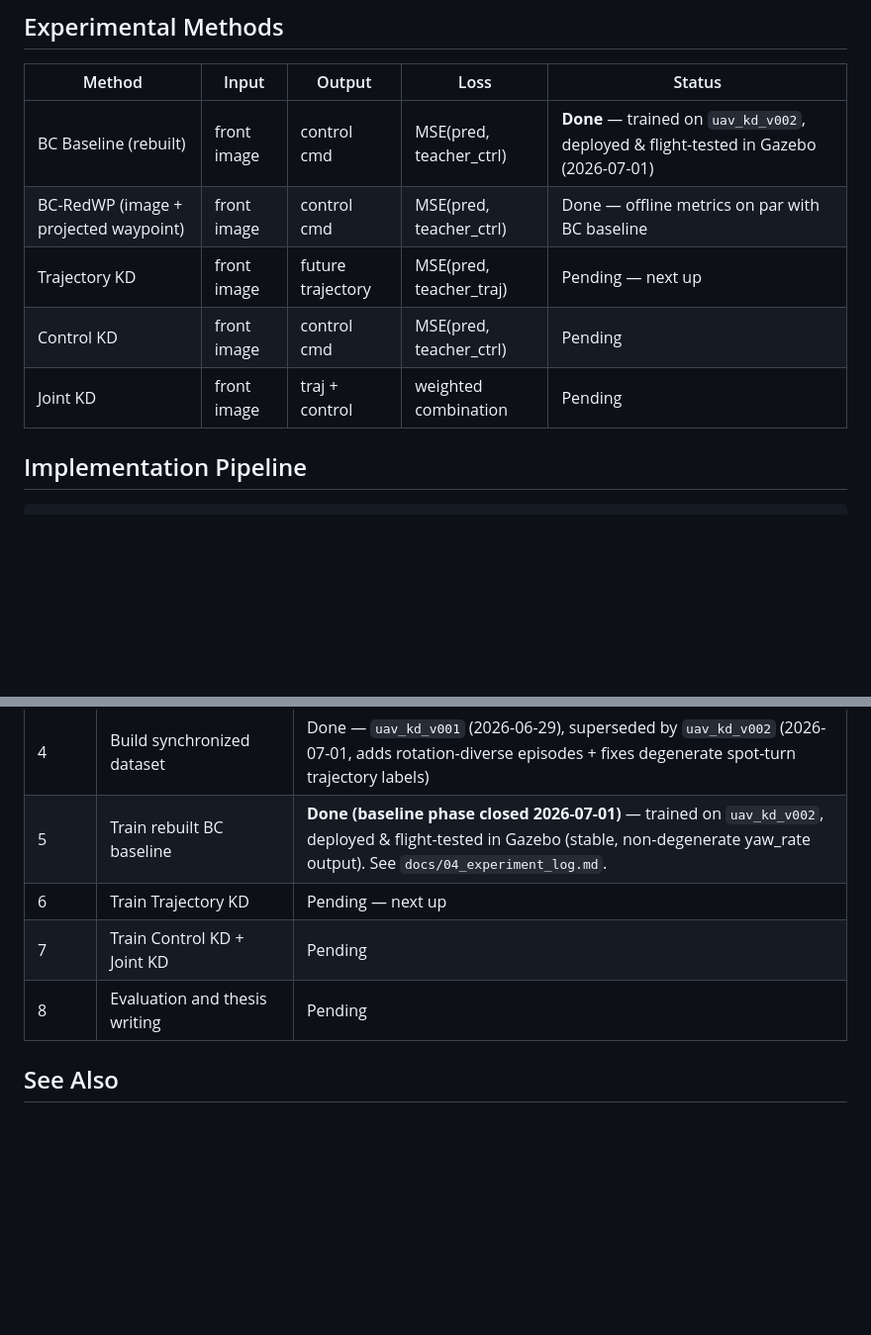
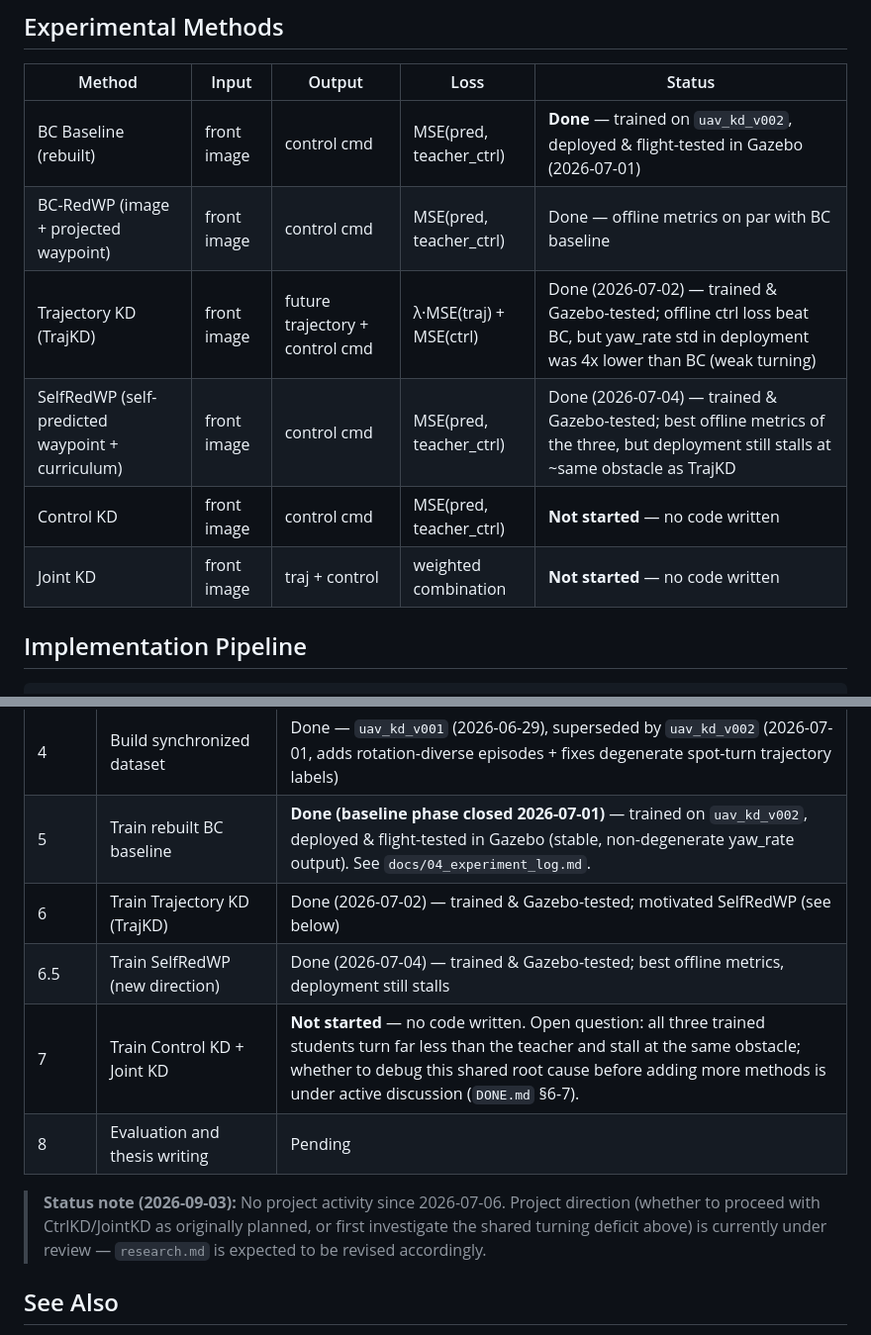
Before and after one commit to luciana-lucy-L/uav_kd_projects, a Markdown page: README.md, 2 parts joined by grey strips. Shown at 99% size. Rendered like a GitHub page; blank space fills up the shorter version.

```diff
--- a/README.md
+++ b/README.md
@@ -31,9 +31,10 @@ The CERLAB source code is an external dependency. It must not be modified.
 |---|---|---|---|---|
 | BC Baseline (rebuilt) | front image | control cmd | MSE(pred, teacher_ctrl) | **Done** — trained on `uav_kd_v002`, deployed & flight-tested in Gazebo (2026-07-01) |
 | BC-RedWP (image + projected waypoint) | front image | control cmd | MSE(pred, teacher_ctrl) | Done — offline metrics on par with BC baseline |
-| Trajectory KD | front image | future trajectory | MSE(pred, teacher_traj) | Pending — next up |
-| Control KD | front image | control cmd | MSE(pred, teacher_ctrl) | Pending |
-| Joint KD | front image | traj + control | weighted combination | Pending |
+| Trajectory KD (TrajKD) | front image | future trajectory + control cmd | λ·MSE(traj) + MSE(ctrl) | Done (2026-07-02) — trained & Gazebo-tested; offline ctrl loss beat BC, but yaw_rate std in deployment was 4x lower than BC (weak turning) |
+| SelfRedWP (self-predicted waypoint + curriculum) | front image | control cmd | MSE(pred, teacher_ctrl) | Done (2026-07-04) — trained & Gazebo-tested; best offline metrics of the three, but deployment still stalls at ~same obstacle as TrajKD |
+| Control KD | front image | control cmd | MSE(pred, teacher_ctrl) | **Not started** — no code written |
+| Joint KD | front image | traj + control | weighted combination | **Not started** — no code written |
 
 ## Implementation Pipeline
 
@@ -96,9 +97,12 @@ uav_kd_project/
 | 3 | Collect teacher demonstration data | Done — 9 episodes (`ep_test_003`–`007`, `ep_006`, `ep_008`, `ep_009`) |
 | 4 | Build synchronized dataset | Done — `uav_kd_v001` (2026-06-29), superseded by `uav_kd_v002` (2026-07-01, adds rotation-diverse episodes + fixes degenerate spot-turn trajectory labels) |
 | 5 | Train rebuilt BC baseline | **Done (baseline phase closed 2026-07-01)** — trained on `uav_kd_v002`, deployed & flight-tested in Gazebo (stable, non-degenerate yaw_rate output). See `docs/04_experiment_log.md`. |
-| 6 | Train Trajectory KD | Pending — next up |
-| 7 | Train Control KD + Joint KD | Pending |
+| 6 | Train Trajectory KD (TrajKD) | Done (2026-07-02) — trained & Gazebo-tested; motivated SelfRedWP (see below) |
+| 6.5 | Train SelfRedWP (new direction) | Done (2026-07-04) — trained & Gazebo-tested; best offline metrics, deployment still stalls |
+| 7 | Train Control KD + Joint KD | **Not started** — no code written. Open question: all three trained students turn far less than the teacher and stall at the same obstacle; whether to debug this shared root cause before adding more methods is under active discussion (`DONE.md` §6-7). |
 | 8 | Evaluation and thesis writing | Pending |
+
+> **Status note (2026-09-03):** No project activity since 2026-07-06. Project direction (whether to proceed with CtrlKD/JointKD as originally planned, or first investigate the shared turning deficit above) is currently under review — `research.md` is expected to be revised accordingly.
 
 ## See Also
 
```
Also changed, not shown: CLAUDE.md (+26 -15 lines), research_zh.md (added, +414 -0 lines).
